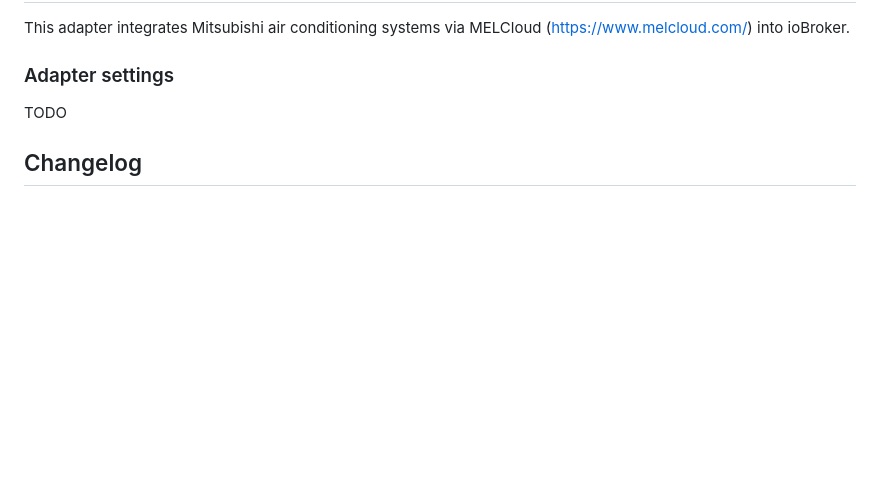
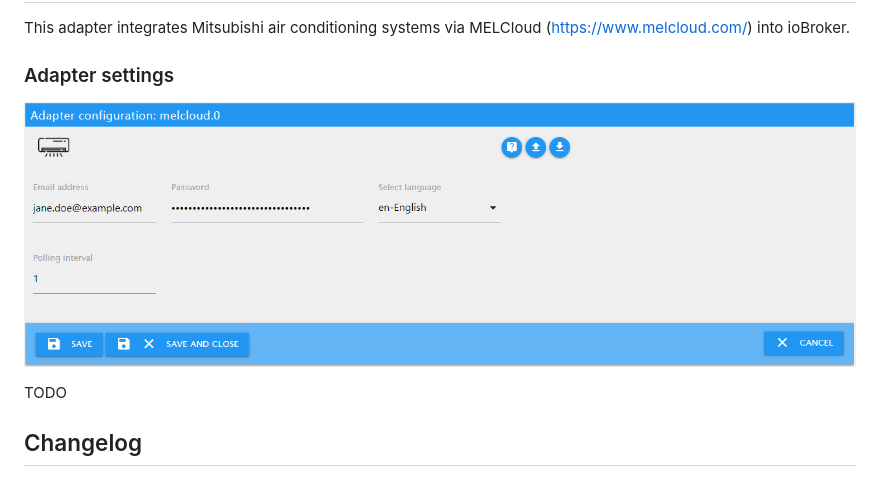
Before and after one commit to Black-Thunder/ioBroker.melcloud, a Markdown page: README.md, the part around the change. GitHub-like rendering; pictures changed too: docs/en/img/adapter_settings.png (added); blank space fills up the shorter version.

```diff
--- a/README.md
+++ b/README.md
@@ -17,6 +17,8 @@
 This adapter integrates Mitsubishi air conditioning systems via MELCloud (https://www.melcloud.com/) into ioBroker.
 
 ### Adapter settings
+
+![Adapter settings](docs/en/img/adapter_settings.png)
 
 TODO
 
```
